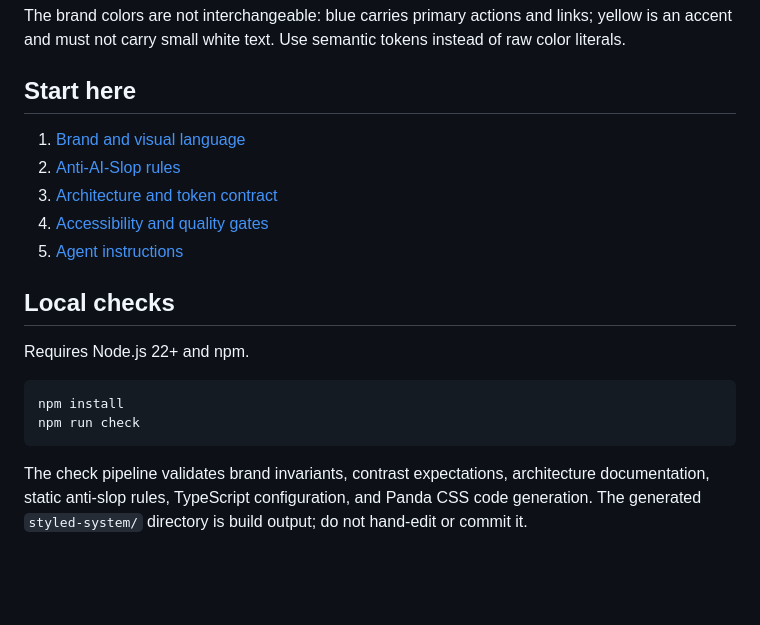
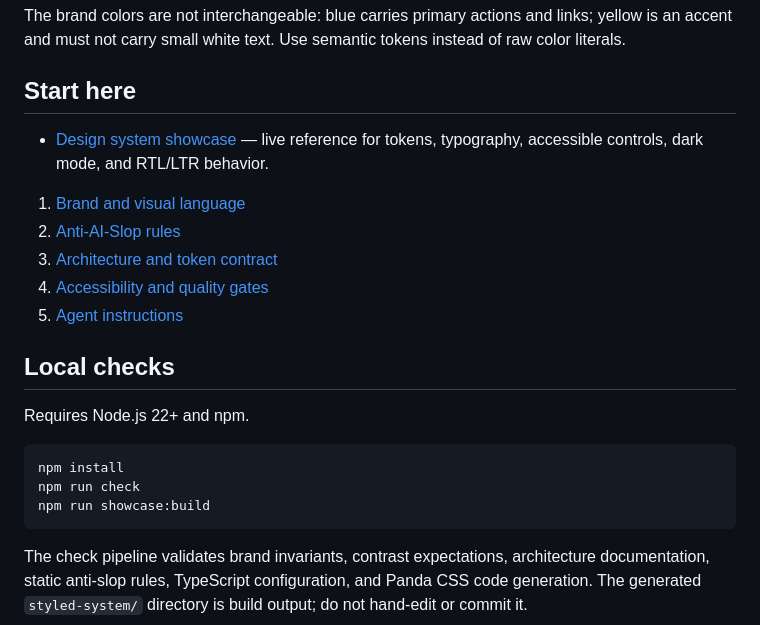
Before and after one commit to SE-Emam/TKA-Egypt-System-Design, a Markdown page: README.md, the part around the change. Rendered like a GitHub page; blank space fills up the shorter version.

Commit message:
docs: link the design-system showcase

````diff
--- a/README.md
+++ b/README.md
@@ -21,6 +21,8 @@ The brand colors are not interchangeable: blue carries primary actions and links
 
 ## Start here
 
+- [Design system showcase](https://se-emam.github.io/TKA-Egypt-System-Design/) — live reference for tokens, typography, accessible controls, dark mode, and RTL/LTR behavior.
+
 1. [Brand and visual language](docs/brand-and-visual-language.md)
 2. [Anti-AI-Slop rules](docs/anti-ai-slop.md)
 3. [Architecture and token contract](docs/architecture.md)
@@ -34,6 +36,7 @@ Requires Node.js 22+ and npm.
 ```sh
 npm install
 npm run check
+npm run showcase:build
 ```
 
 The check pipeline validates brand invariants, contrast expectations, architecture documentation, static anti-slop rules, TypeScript configuration, and Panda CSS code generation. The generated `styled-system/` directory is build output; do not hand-edit or commit it.
````
